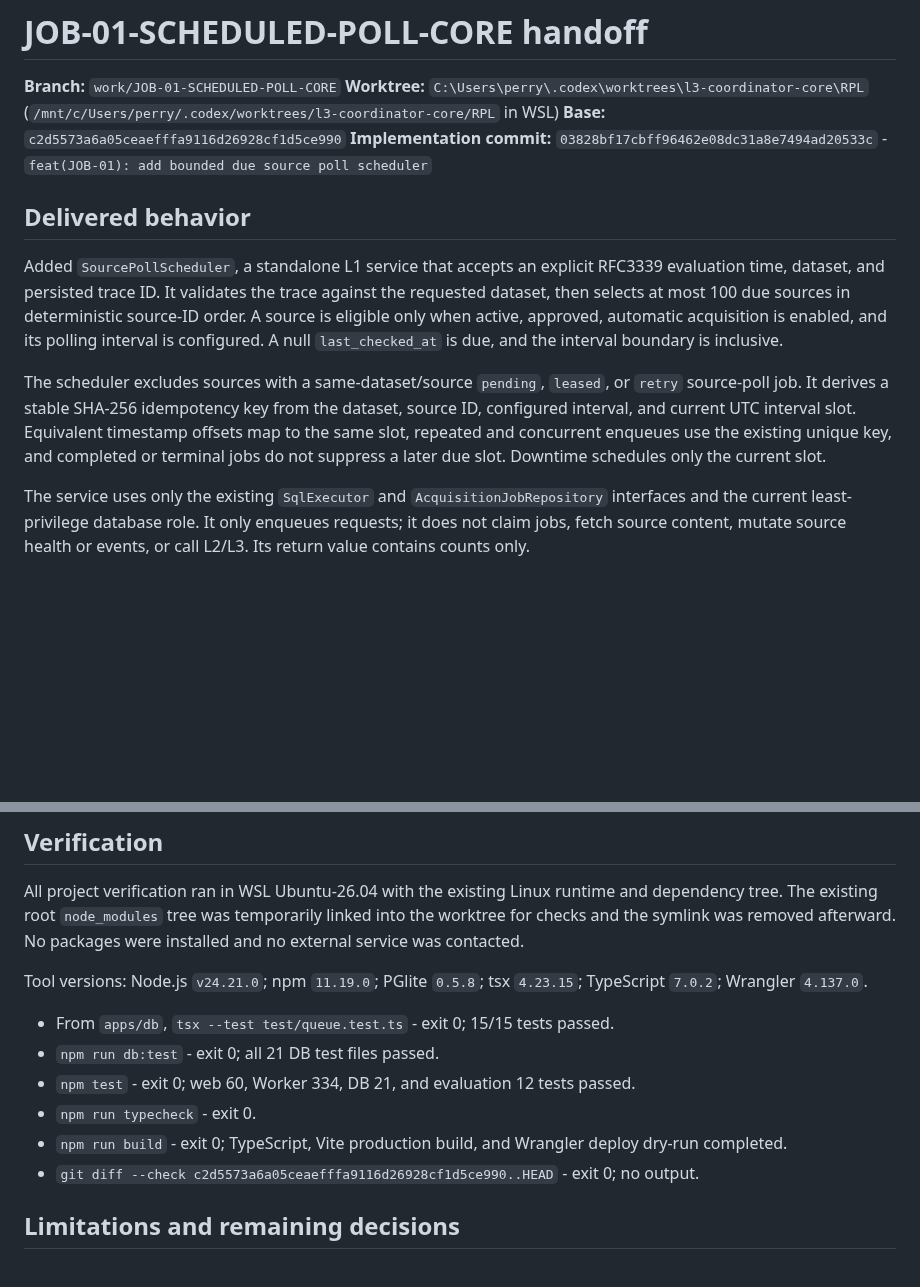
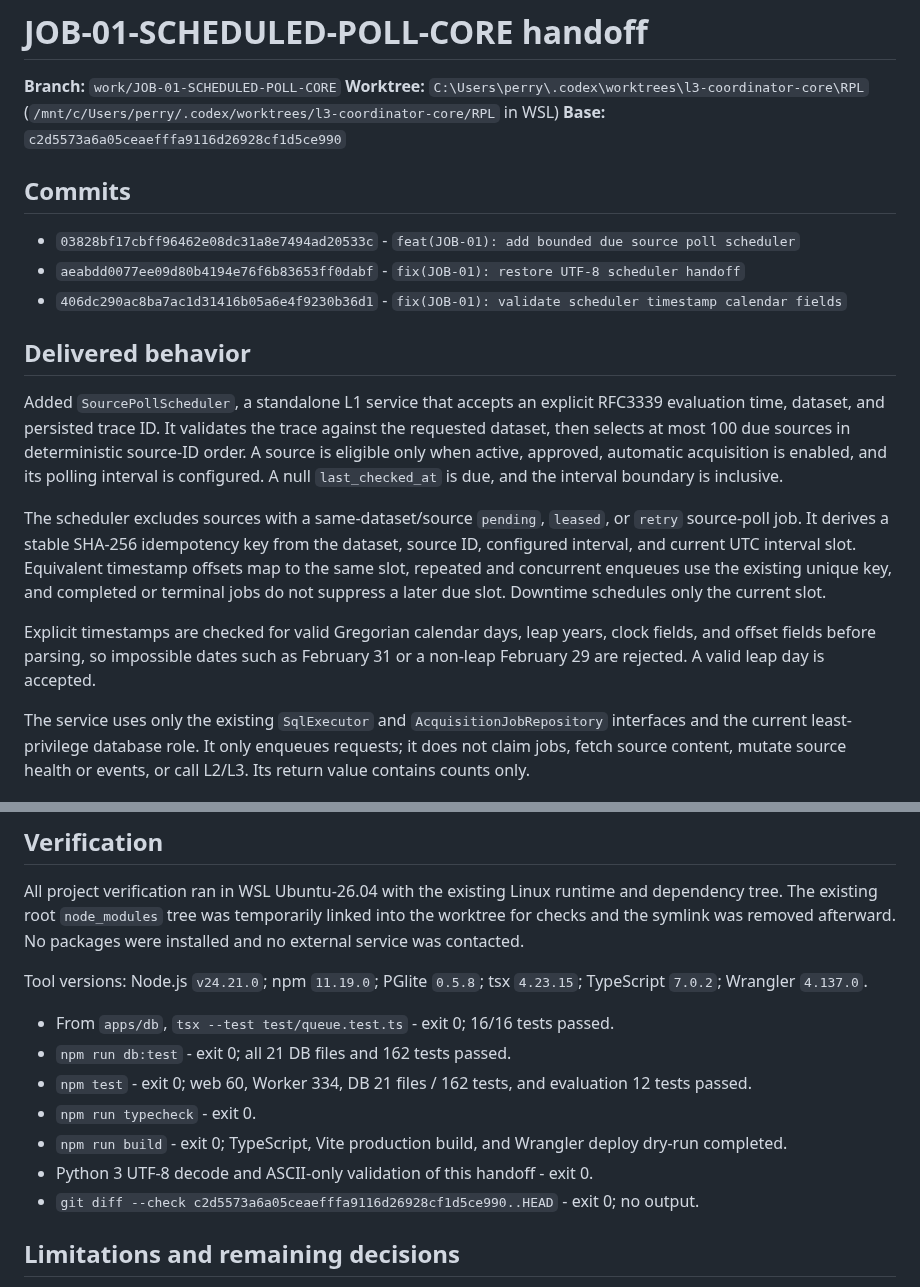
Before and after one commit to Asassinoooo/Waspada-Jakarta, a Markdown page: docs/assignments/JOB-01-SCHEDULED-POLL-CORE-HANDOFF.md, 2 parts joined by grey strips. Rendered like a GitHub page; blank space fills up the shorter version.

Commit message:
docs(JOB-01): record scheduler timestamp validation

```diff
--- a/docs/assignments/JOB-01-SCHEDULED-POLL-CORE-HANDOFF.md
+++ b/docs/assignments/JOB-01-SCHEDULED-POLL-CORE-HANDOFF.md
@@ -3,13 +3,20 @@
 **Branch:** `work/JOB-01-SCHEDULED-POLL-CORE`
 **Worktree:** `C:\Users\perry\.codex\worktrees\l3-coordinator-core\RPL` (`/mnt/c/Users/perry/.codex/worktrees/l3-coordinator-core/RPL` in WSL)
 **Base:** `c2d5573a6a05ceaefffa9116d26928cf1d5ce990`
-**Implementation commit:** `03828bf17cbff96462e08dc31a8e7494ad20533c` - `feat(JOB-01): add bounded due source poll scheduler`
+
+## Commits
+
+- `03828bf17cbff96462e08dc31a8e7494ad20533c` - `feat(JOB-01): add bounded due source poll scheduler`
+- `aeabdd0077ee09d80b4194e76f6b83653ff0dabf` - `fix(JOB-01): restore UTF-8 scheduler handoff`
+- `406dc290ac8ba7ac1d31416b05a6e4f9230b36d1` - `fix(JOB-01): validate scheduler timestamp calendar fields`
 
 ## Delivered behavior
 
 Added `SourcePollScheduler`, a standalone L1 service that accepts an explicit RFC3339 evaluation time, dataset, and persisted trace ID. It validates the trace against the requested dataset, then selects at most 100 due sources in deterministic source-ID order. A source is eligible only when active, approved, automatic acquisition is enabled, and its polling interval is configured. A null `last_checked_at` is due, and the interval boundary is inclusive.
 
 The scheduler excludes sources with a same-dataset/source `pending`, `leased`, or `retry` source-poll job. It derives a stable SHA-256 idempotency key from the dataset, source ID, configured interval, and current UTC interval slot. Equivalent timestamp offsets map to the same slot, repeated and concurrent enqueues use the existing unique key, and completed or terminal jobs do not suppress a later due slot. Downtime schedules only the current slot.
+
+Explicit timestamps are checked for valid Gregorian calendar days, leap years, clock fields, and offset fields before parsing, so impossible dates such as February 31 or a non-leap February 29 are rejected. A valid leap day is accepted.
 
 The service uses only the existing `SqlExecutor` and `AcquisitionJobRepository` interfaces and the current least-privilege database role. It only enqueues requests; it does not claim jobs, fetch source content, mutate source health or events, or call L2/L3. Its return value contains counts only.
 
@@ -27,11 +34,12 @@ All project verification ran in WSL Ubuntu-26.04 with the existing Linux runtime
 
 Tool versions: Node.js `v24.21.0`; npm `11.19.0`; PGlite `0.5.8`; tsx `4.23.15`; TypeScript `7.0.2`; Wrangler `4.137.0`.
 
-- From `apps/db`, `tsx --test test/queue.test.ts` - exit 0; 15/15 tests passed.
-- `npm run db:test` - exit 0; all 21 DB test files passed.
-- `npm test` - exit 0; web 60, Worker 334, DB 21, and evaluation 12 tests passed.
+- From `apps/db`, `tsx --test test/queue.test.ts` - exit 0; 16/16 tests passed.
+- `npm run db:test` - exit 0; all 21 DB files and 162 tests passed.
+- `npm test` - exit 0; web 60, Worker 334, DB 21 files / 162 tests, and evaluation 12 tests passed.
 - `npm run typecheck` - exit 0.
 - `npm run build` - exit 0; TypeScript, Vite production build, and Wrangler deploy dry-run completed.
+- Python 3 UTF-8 decode and ASCII-only validation of this handoff - exit 0.
 - `git diff --check c2d5573a6a05ceaefffa9116d26928cf1d5ce990..HEAD` - exit 0; no output.
 
 ## Limitations and remaining decisions
```
